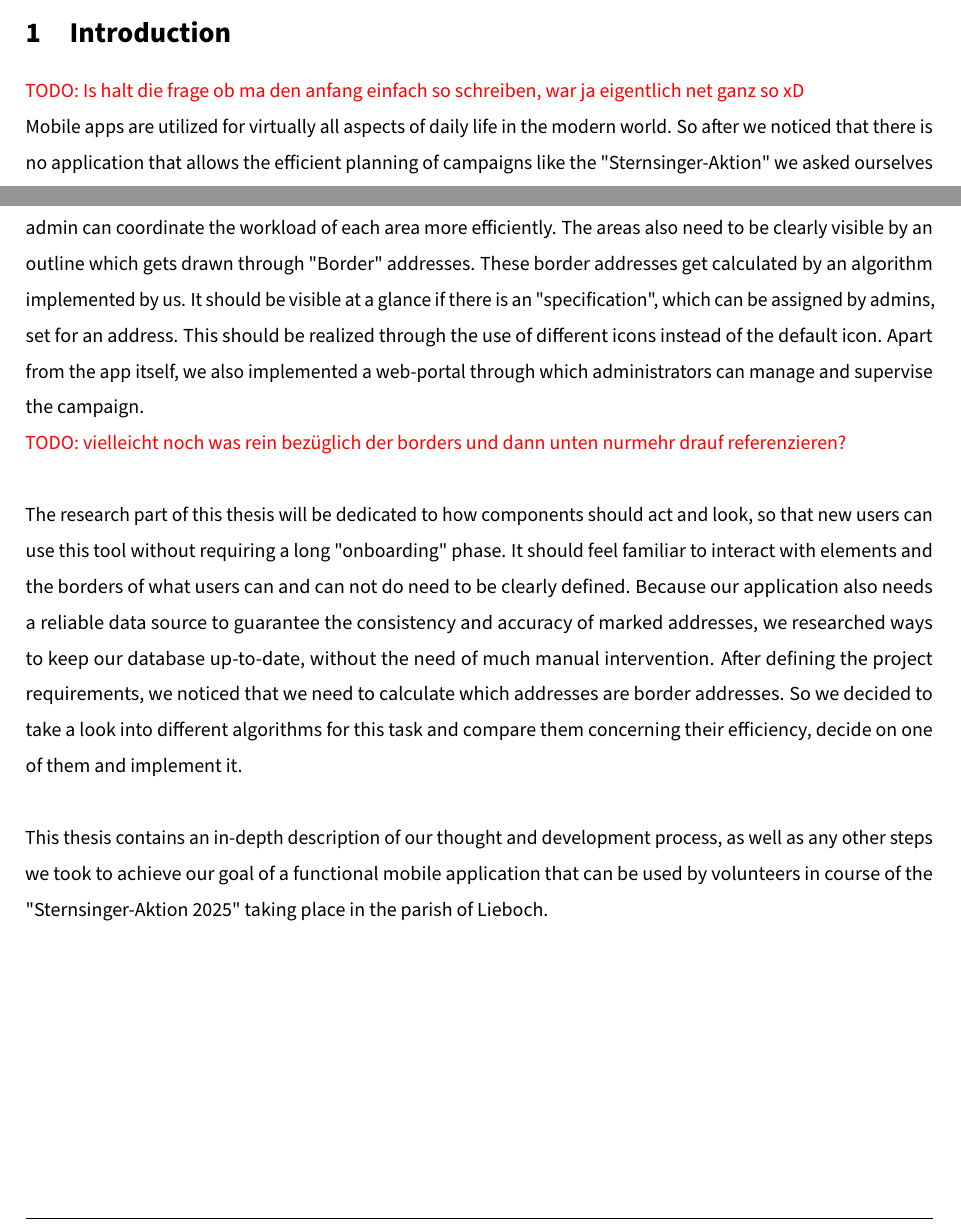
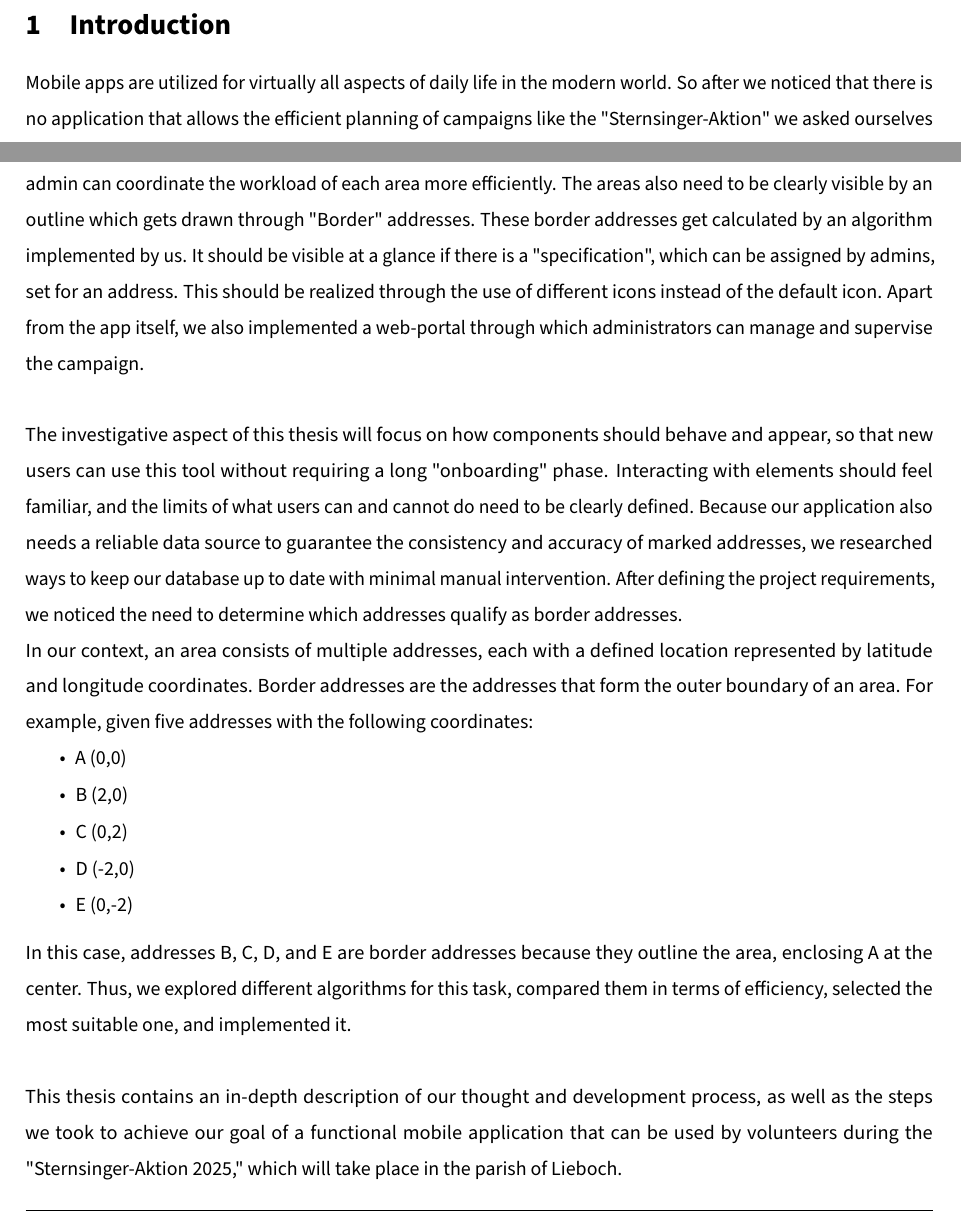
Before and after one commit to gigpab20/KoenigskarteWriting, a LaTeX document (da-0.0_mainDocument.tex, which reads MainPart/Introduction/01_Introduction.tex): two parts of page 9 of 33, joined at a grey line, cut so that both start at the same text. Compiled offline with pdfLaTeX.

Commit message:
added describtion of border addresses

```diff
--- a/MainPart/Introduction/01_Introduction.tex
+++ b/MainPart/Introduction/01_Introduction.tex
@@ -1,30 +1,38 @@
 \section{Introduction}
-
-\todo{Is halt die frage ob ma den anfang einfach so schreiben, war ja eigentlich net ganz so xD}
 
 Mobile apps are utilized for virtually all aspects of daily life in the modern world. So after we noticed that there is no application that allows the efficient planning of campaigns like the "Sternsinger-Aktion" we asked ourselves why, and furthermore, how hard it is to create an App with intuitive usability with the main purpose of simplifying the process of managing such a campaign and gaining a general overview of the progress made by the groups.
 
 \blankLine
 
-The app needs to comply with specific criteria we defined in cooperation with Prof. DI Robert Müllerferli. He is the main organizer of the campaign in the parish of Lieboch and helped us to work out the key aspects our project should implement. In the finished product, every user should be able to scan a QR-Code, through which the area of this group gets assigned to the device. These areas must be dynamically adjustable, so an admin can coordinate the workload of each area more efficiently. The areas also need to be clearly visible by an outline which gets drawn through "Border" addresses. These border addresses get calculated by an algorithm implemented by us. It should be visible at a glance if there is an "specification", which can be assigned by admins, set for an address. This should be realized through the use of different icons instead of the default icon. Apart from the app itself, we also implemented a web-portal through which administrators can manage and supervise the campaign.
-
-\todo{vielleicht noch was rein bezüglich der borders und dann unten nurmehr drauf referenzieren?}
+The app needs to comply with specific criteria we defined in cooperation with Prof. DI Robert Müllerferli. He is the main organizer of the campaign in the parish of Lieboch and helped us to work out the key aspects our project should implement. In the finished product, every user should be able to scan a QR-Code, through which the area of this group gets assigned to the device. These areas must be dynamically adjustable, so an admin can coordinate the workload of each area more efficiently. The areas also need to be clearly visible by an outline which gets drawn through "Border" addresses. These border addresses get calculated by an algorithm implemented by us. It should be visible at a glance if there is a "specification", which can be assigned by admins, set for an address. This should be realized through the use of different icons instead of the default icon. Apart from the app itself, we also implemented a web-portal through which administrators can manage and supervise the campaign.
 
 \blankLine
 
-The research part of this thesis will be dedicated to how components should act and look, so that new users can use this tool without requiring a long "onboarding" phase. It should feel familiar to interact with elements and the borders of what users can and can not do need to be clearly defined. Because our application also needs a reliable data source to guarantee the consistency and accuracy of marked addresses, we researched ways to keep our database up-to-date, without the need of much manual intervention. After defining the project requirements, we noticed that we need to calculate which addresses are border addresses. So we decided to take a look into different algorithms for this task and compare them concerning their efficiency, decide on one of them and implement it.
+The investigative aspect of this thesis will focus on how components should behave and appear, so that new users can use this tool without requiring a long "onboarding" phase. Interacting with elements should feel familiar, and the limits of what users can and cannot do need to be clearly defined. Because our application also needs a reliable data source to guarantee the consistency and accuracy of marked addresses, we researched ways to keep our database up to date with minimal manual intervention. After defining the project requirements, we noticed the need to determine which addresses qualify as border addresses.
+
+In our context, an area consists of multiple addresses, each with a defined location represented by latitude and longitude coordinates. Border addresses are the addresses that form the outer boundary of an area. For example, given five addresses with the following coordinates:
+
+
+    \begin{itemize}
+        \setstretch{1}
+        \item A (0,0)
+        \item B (2,0)
+        \item C (0,2)
+        \item D (-2,0)
+        \item E (0,-2)
+    \end{itemize}
+
+
+In this case, addresses B, C, D, and E are border addresses because they outline the area, enclosing A at the center.
+ Thus, we explored different algorithms for this task, compared them in terms of efficiency, selected the most suitable one, and implemented it.
 
 \blankLine
 
-This thesis contains an in-depth description of our thought and development
-process, as well as any other steps we took to achieve our goal of a
-functional mobile application that can be used by volunteers in course of the
-"Sternsinger-Aktion 2025" taking place in the parish of Lieboch.
+This thesis contains an in-depth description of our thought and development process, as well as the steps we took to achieve our goal of a functional mobile application that can be used by volunteers during the "Sternsinger-Aktion 2025," which will take place in the parish of Lieboch.
 
 \newpage
 
 \subsection{Team}
-
 
 This thesis was created by three Students attending the BHIF20 at the
 HTBLA Kaindorf Computer Science Department.
```
Also changed, not shown: da-0.0_mainDocument.pdf.
